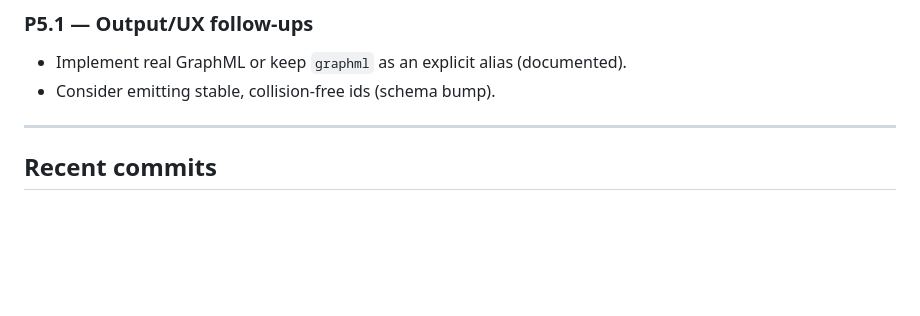
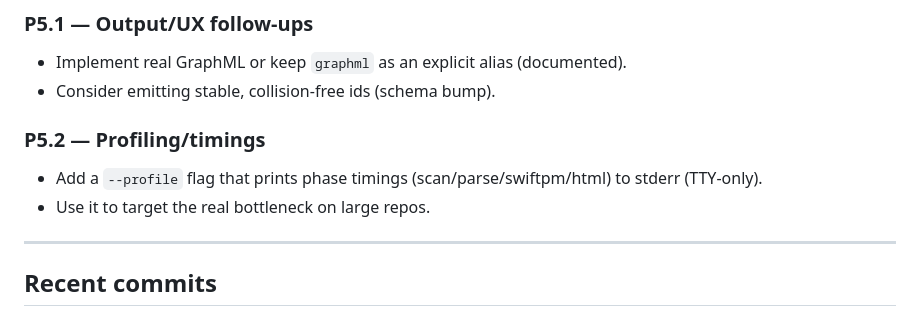
Before and after one commit to timsearle/swift-dependency-graph, a Markdown page: TICKETS.md, the part around the change. Drawn GitHub-style; blank space fills up the shorter version.

Commit message:
Tickets: add profiling task

```diff
--- a/TICKETS.md
+++ b/TICKETS.md
@@ -54,6 +54,10 @@ Repo (private): https://github.com/timsearle/dependency-graph
 - Implement real GraphML or keep `graphml` as an explicit alias (documented).
 - Consider emitting stable, collision-free ids (schema bump).
 
+### P5.2 — Profiling/timings
+- Add a `--profile` flag that prints phase timings (scan/parse/swiftpm/html) to stderr (TTY-only).
+- Use it to target the real bottleneck on large repos.
+
 ---
 
 ## Recent commits
```
